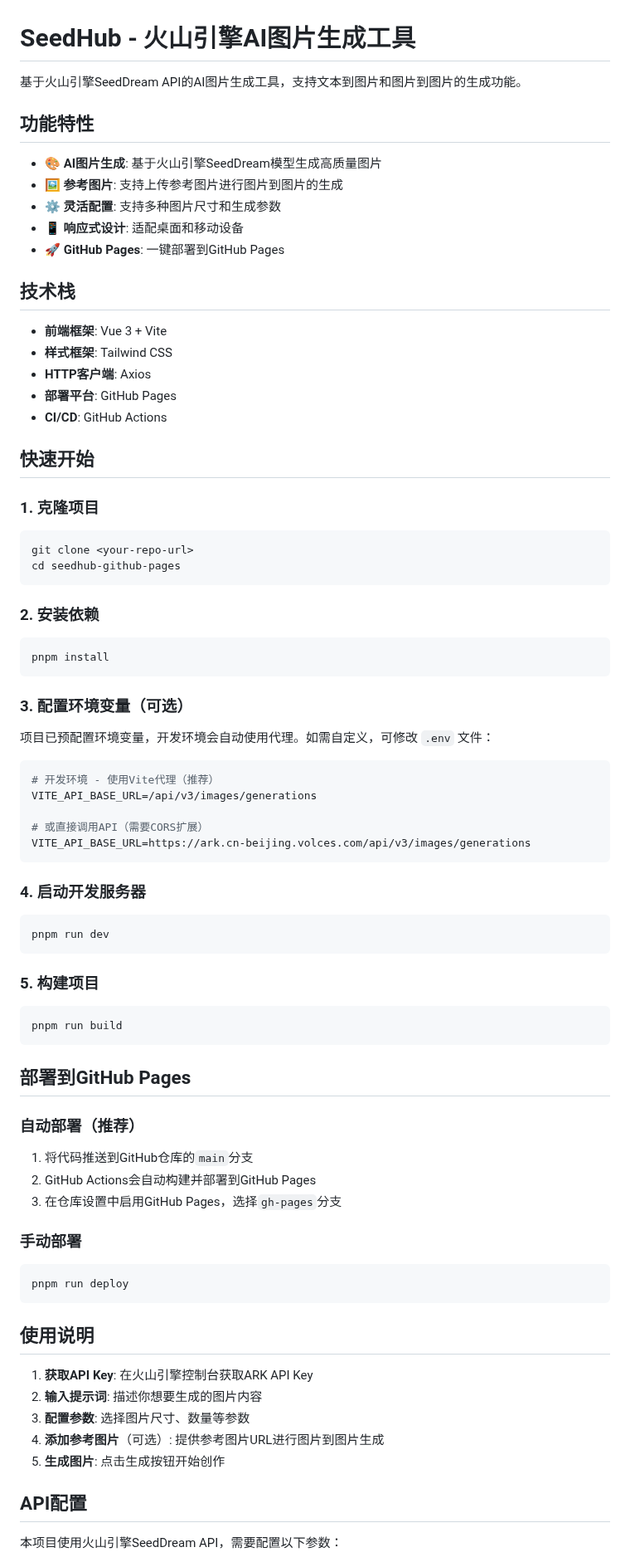
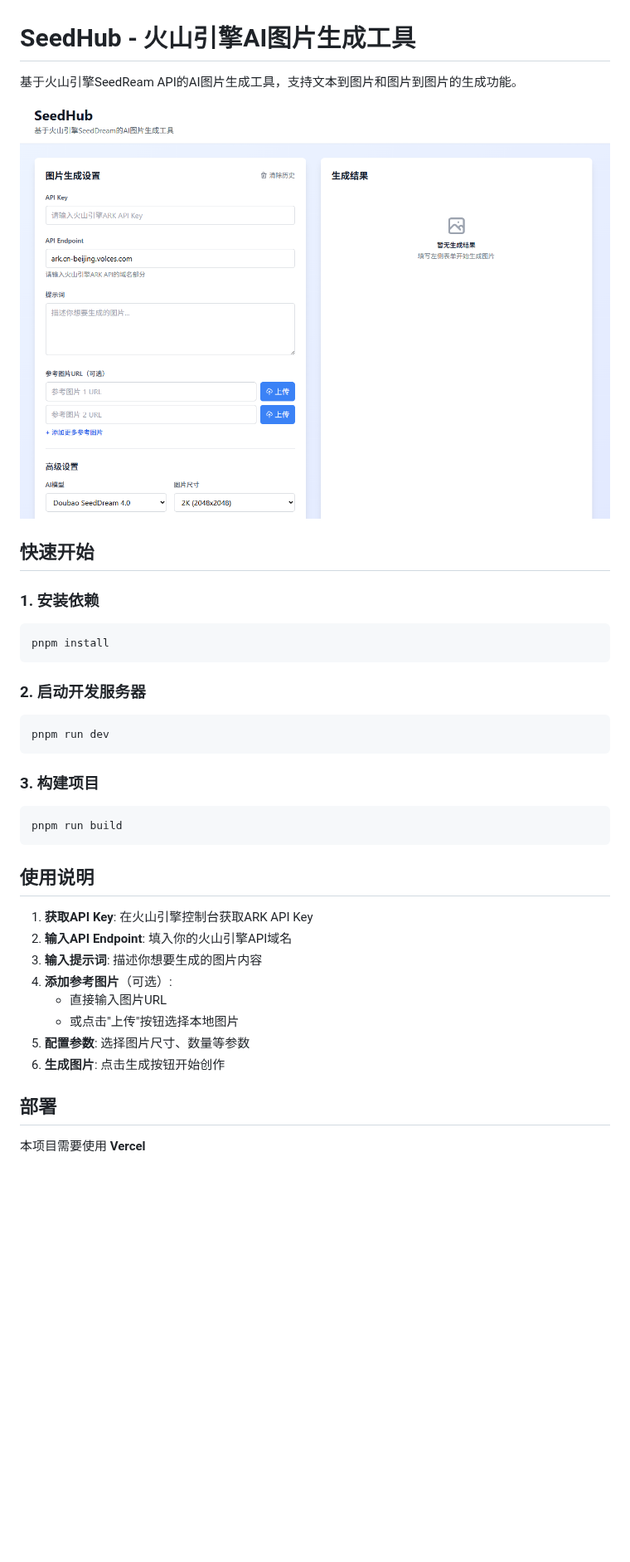
Before and after one commit to Rain-31/SeedHub, a Markdown page: README.md, the part around one of its changes. Shown at 83% size. Rendered like a GitHub page; pictures changed too: docs/main.png (added); blank space fills up the shorter version.

````diff
--- a/README.md
+++ b/README.md
@@ -1,80 +1,38 @@
 # SeedHub - 火山引擎AI图片生成工具
 
-基于火山引擎SeedDream API的AI图片生成工具，支持文本到图片和图片到图片的生成功能。
+基于火山引擎SeedReam API的AI图片生成工具，支持文本到图片和图片到图片的生成功能。
 
-## 功能特性
-
-- 🎨 **AI图片生成**: 基于火山引擎SeedDream模型生成高质量图片
-- 🖼️ **参考图片**: 支持上传参考图片进行图片到图片的生成
-- ⚙️ **灵活配置**: 支持多种图片尺寸和生成参数
-- 📱 **响应式设计**: 适配桌面和移动设备
-- 🚀 **GitHub Pages**: 一键部署到GitHub Pages
-
-## 技术栈
-
-- **前端框架**: Vue 3 + Vite
-- **样式框架**: Tailwind CSS
-- **HTTP客户端**: Axios
-- **部署平台**: GitHub Pages
-- **CI/CD**: GitHub Actions
+![界面截图](docs/main.png)
 
 ## 快速开始
 
-### 1. 克隆项目
-```bash
-git clone <your-repo-url>
-cd seedhub-github-pages
-```
-
-### 2. 安装依赖
+### 1. 安装依赖
 ```bash
 pnpm install
 ```
 
-### 3. 配置环境变量（可选）
-项目已预配置环境变量，开发环境会自动使用代理。如需自定义，可修改 `.env` 文件：
-
-```bash
-# 开发环境 - 使用Vite代理（推荐）
-VITE_API_BASE_URL=/api/v3/images/generations
-
-# 或直接调用API（需要CORS扩展）
-VITE_API_BASE_URL=https://ark.cn-beijing.volces.com/api/v3/images/generations
-```
-
-### 4. 启动开发服务器
+### 2. 启动开发服务器
 ```bash
 pnpm run dev
 ```
 
-### 5. 构建项目
+### 3. 构建项目
 ```bash
 pnpm run build
-```
-
-## 部署到GitHub Pages
-
-### 自动部署（推荐）
-
-1. 将代码推送到GitHub仓库的`main`分支
-2. GitHub Actions会自动构建并部署到GitHub Pages
-3. 在仓库设置中启用GitHub Pages，选择`gh-pages`分支
-
-### 手动部署
-
-```bash
-pnpm run deploy
 ```
 
 ## 使用说明
 
 1. **获取API Key**: 在火山引擎控制台获取ARK API Key
-2. **输入提示词**: 描述你想要生成的图片内容
-3. **配置参数**: 选择图片尺寸、数量等参数
-4. **添加参考图片**（可选）: 提供参考图片URL进行图片到图片生成
-5. **生成图片**: 点击生成按钮开始创作
+2. **输入API Endpoint**: 填入你的火山引擎API域名
+3. **输入提示词**: 描述你想要生成的图片内容
+4. **添加参考图片**（可选）:
+   - 直接输入图片URL
+   - 或点击"上传"按钮选择本地图片
+5. **配置参数**: 选择图片尺寸、数量等参数
+6. **生成图片**: 点击生成按钮开始创作
 
-## API配置
+## 部署
 
-本项目使用火山引擎SeedDream API，需要配置以下参数：
+本项目需要使用 **Vercel**
 
````
Also changed, not shown: other parts of README.md (+3 -83 lines).
